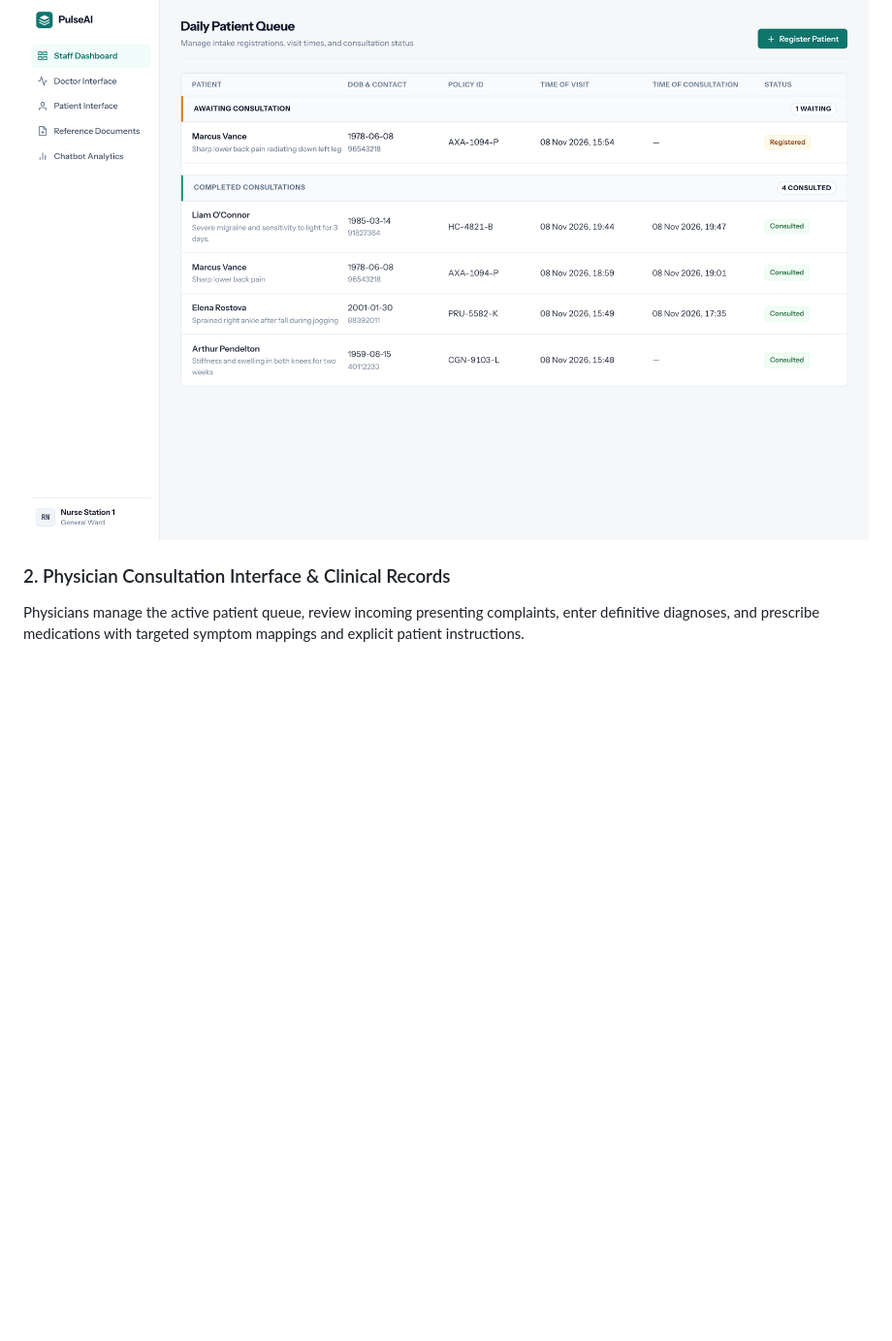
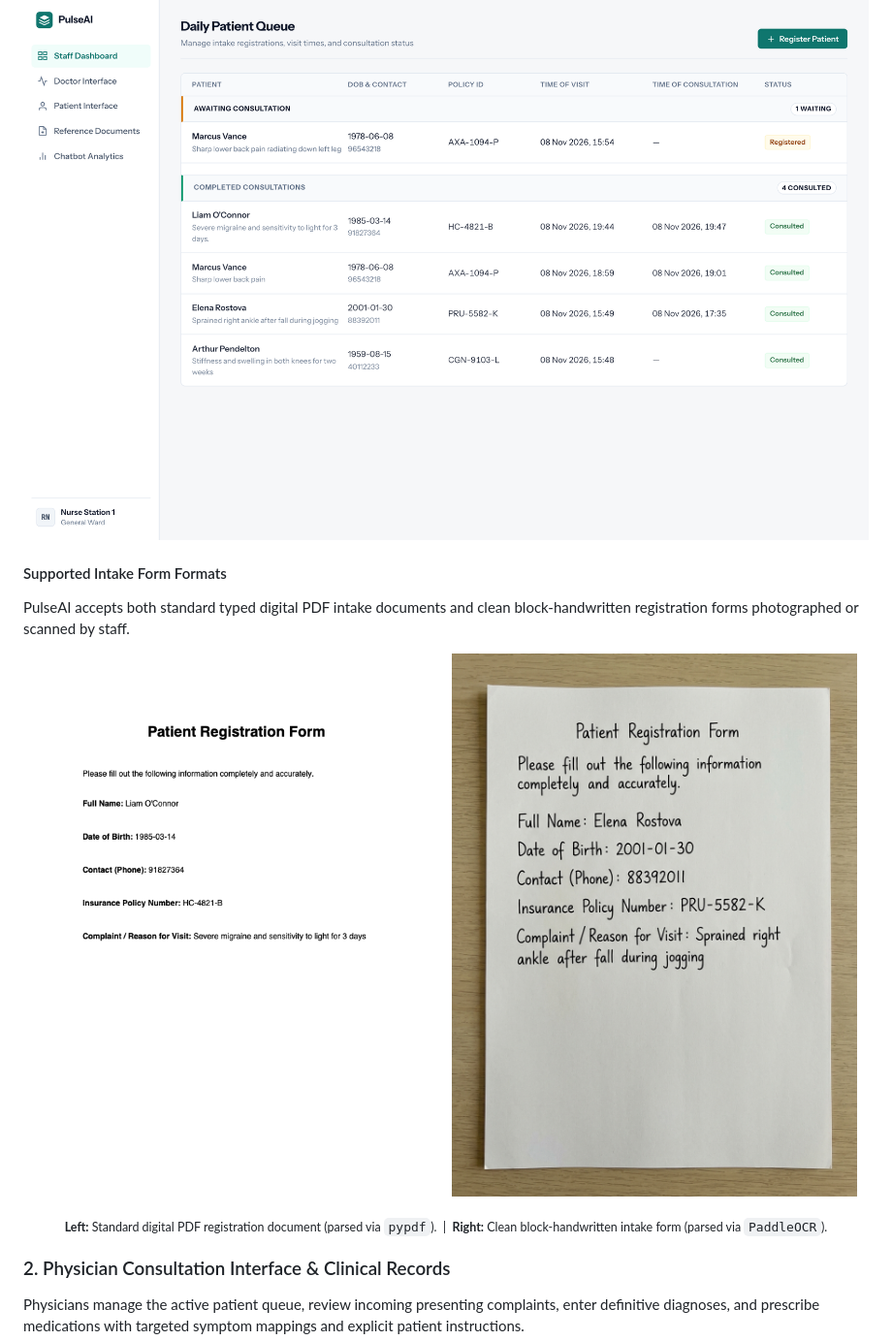
Before and after one commit to ginnnn-e/pulse-ai, a Markdown page: README.md, the part around the change. Shown at 97% size. Rendered like a GitHub page; pictures changed too: docs/screenshots/sample_clean_handwritten_form.jpg (added), docs/screenshots/sample_typed_pdf_form.png (added); blank space fills up the shorter version.

Commit message:
docs: add side-by-side sample input documents (typed PDF and clean handwritten) to README

```diff
--- a/README.md
+++ b/README.md
@@ -20,6 +20,18 @@ Clinic staff upload printed or handwritten registration forms to automatically e
 
 <p align="center">
   <img src="docs/screenshots/01_staff_dashboard.png" alt="Staff Intake Dashboard" width="100%" />
+</p>
+
+#### Supported Intake Form Formats
+PulseAI accepts both standard typed digital PDF intake documents and clean block-handwritten registration forms photographed or scanned by staff.
+
+<p align="center">
+  <img src="docs/screenshots/sample_typed_pdf_form.png" alt="Sample Typed PDF Registration Form" width="48%" />
+  &nbsp;
+  <img src="docs/screenshots/sample_clean_handwritten_form.jpg" alt="Sample Clean Handwritten Registration Form" width="48%" />
+</p>
+<p align="center">
+  <sub><strong>Left:</strong> Standard digital PDF registration document (parsed via <code>pypdf</code>). &nbsp;|&nbsp; <strong>Right:</strong> Clean block-handwritten intake form (parsed via <code>PaddleOCR</code>).</sub>
 </p>
 
 ### 2. Physician Consultation Interface & Clinical Records
```
